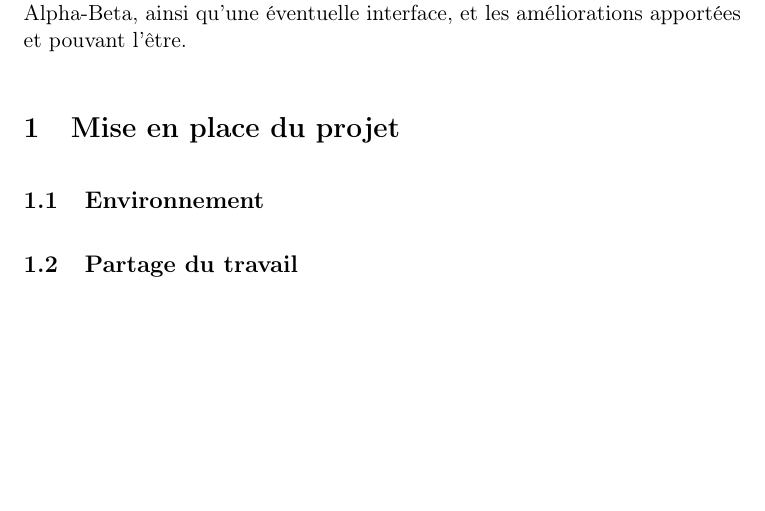
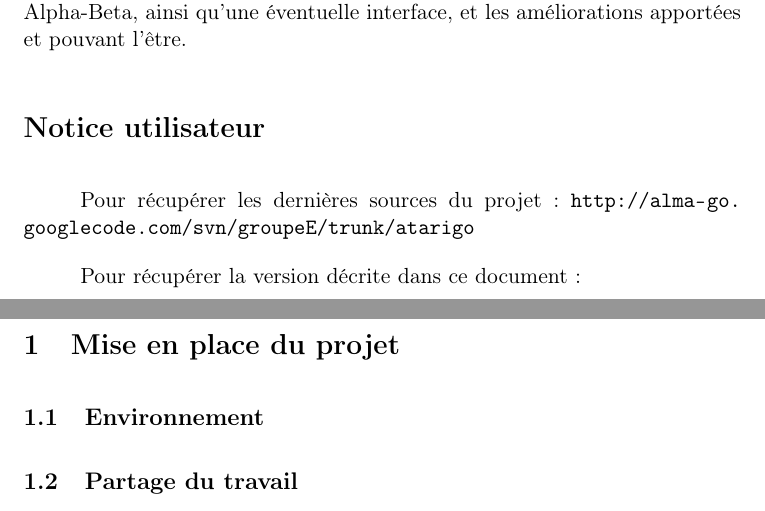
Before and after one commit to sunye/alma-go, a LaTeX document (groupeE/trunk/rapport/etude.tex): part of page 4 of 15 before the commit and two parts of pages 4 and 5 of 15 after it, the two joined at a grey line, cut so that both start at the same text, the shorter picture padded with empty space. Compiled offline with pdfLaTeX.

Commit message:
début partie utilisateur

```diff
--- a/groupeE/trunk/rapport/etude.tex
+++ b/groupeE/trunk/rapport/etude.tex
@@ -44,6 +44,12 @@
 		Le projet demandé dans ce module d'intelligence artificielle est de développer un programme capable de jouer à l'atari-go. Ce jeu est une modification du jeu de go traditionnel, jeu inventé en chine médiévale. La version d'atari-go que nous allons traiter se joue sur un goban plus petit --- d'une taille de 9x9. Le but est d'être le premier à prendre des pierres à l'adversaire. Quand une prise a été effectuée, le jeu est fini. Nous parlerons de pierres ou groupes \emph{adverses} pour désigner les pierres et groupes de l'adversaire, et \emph{alliés} pour désigner les nôtres --- i.e. ceux joués par le programme.
 
 		Nous commencerons par expliciter notre démarche de développement, puis nous continuerons par décrire le cheminement de notre recherche sur les heuristiques, et finirons en présentant l'implémentation de l'algorithme Alpha-Beta, ainsi qu'une éventuelle interface, et les améliorations apportées et pouvant l'être.
+
+	\section*{Notice utilisateur}
+
+		Pour récupérer les dernières sources du projet~: \url{http://alma-go.googlecode.com/svn/groupeE/trunk/atarigo}
+
+		Pour récupérer la version décrite dans ce document~: % Note ici le tag 1.0 du svn
 
 	\section{Mise en place du projet}
 		\subsection{Environnement}
```
